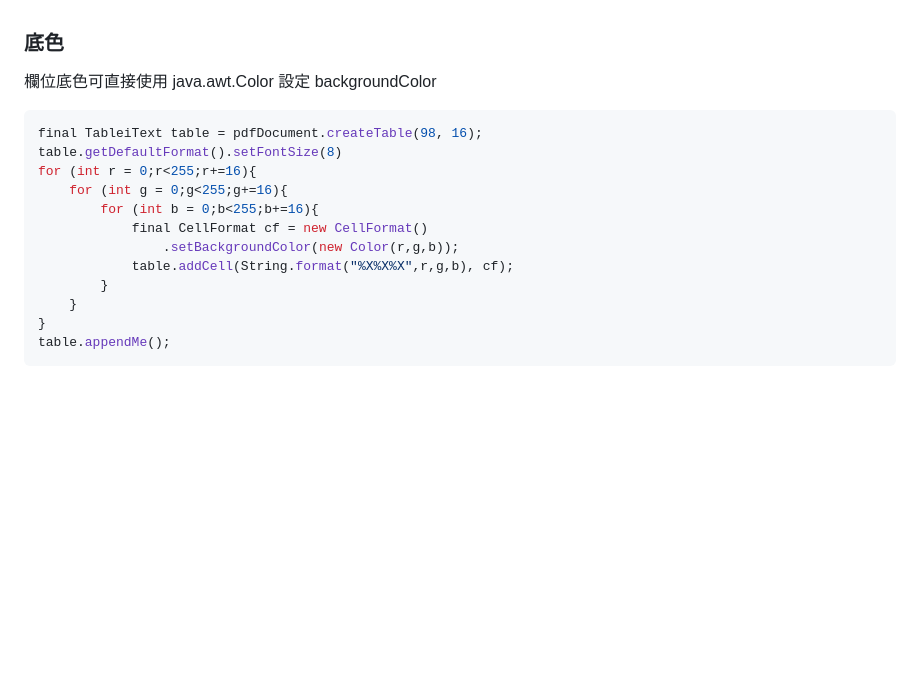
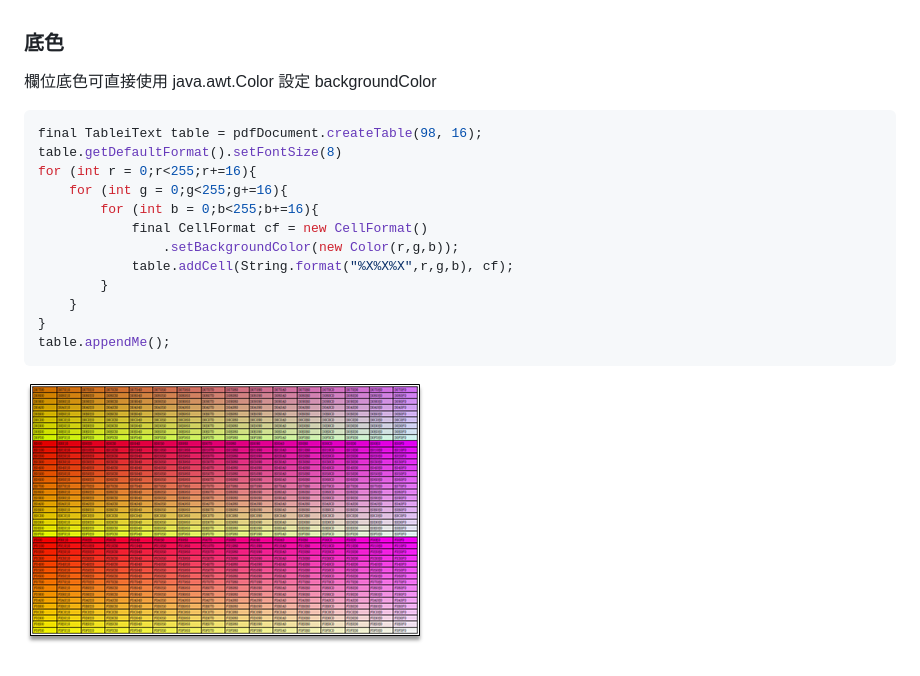
Before and after one commit to tcf625/ude-reports, a Markdown page: documents/ch04/cellFormat-background.md, the part around the change. Drawn GitHub-style; pictures changed too: assets/ch04/cellformat_bgcolor.png (added); blank space fills up the shorter version.

Commit message:
Creates assets/ch04/cellformat_bgcolor.png
Auto commit by GitBook Editor

````diff
--- a/documents/ch04/cellFormat-background.md
+++ b/documents/ch04/cellFormat-background.md
@@ -2,7 +2,7 @@
 
 欄位底色可直接使用 java.awt.Color 設定 backgroundColor
 
-``` java
+```java
 final TableiText table = pdfDocument.createTable(98, 16);
 table.getDefaultFormat().setFontSize(8)
 for (int r = 0;r<255;r+=16){
@@ -16,3 +16,5 @@ for (int r = 0;r<255;r+=16){
 }
 table.appendMe();
 ```
+
+![](/assets/ch04/cellformat_bgcolor.png)
````
